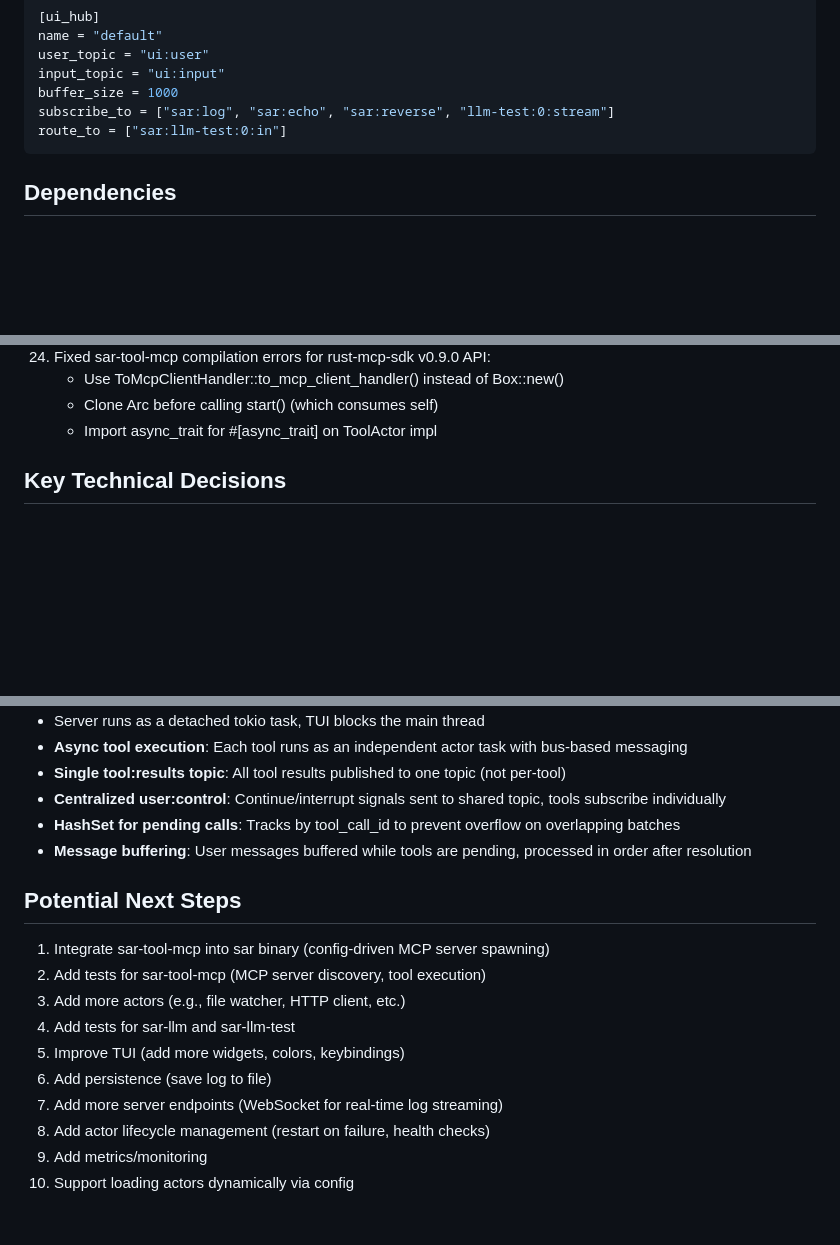
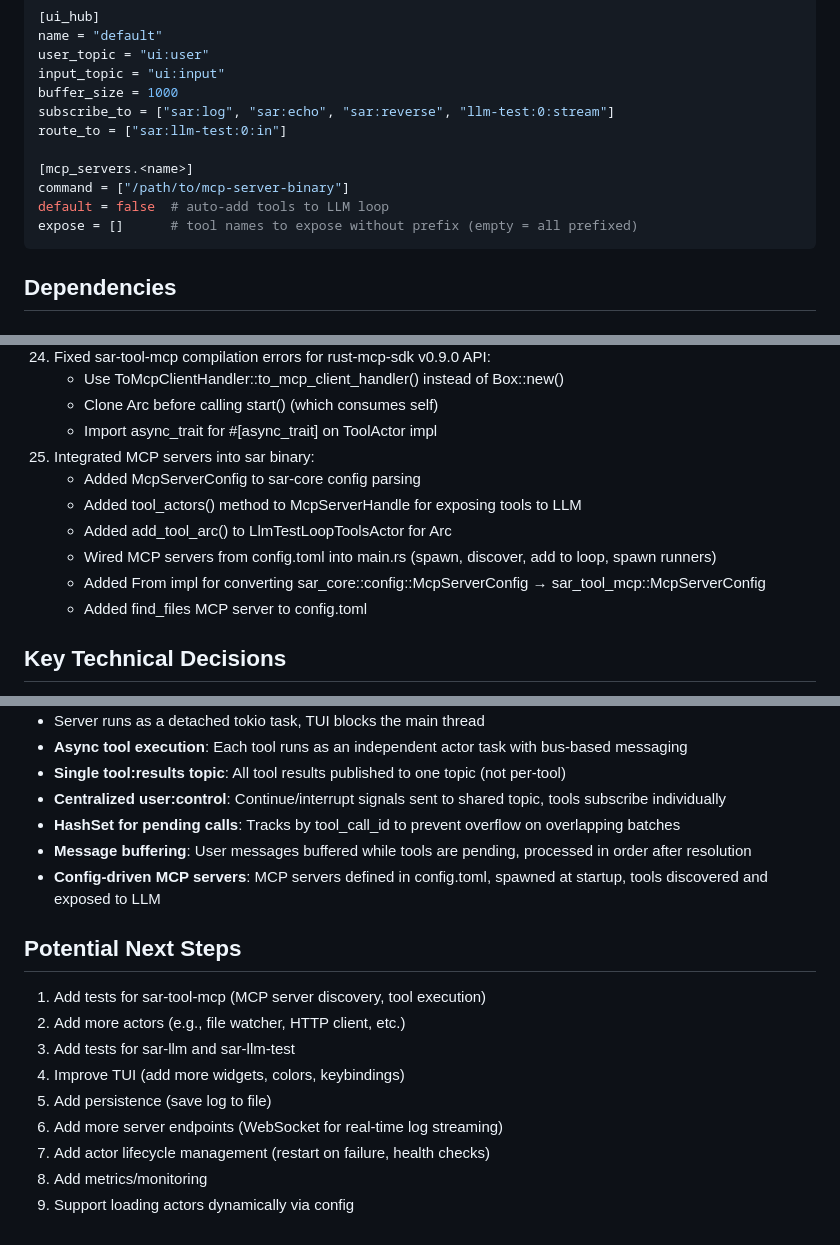
Before and after one commit to ayourtch-llm/sar, a Markdown page: state.md, 3 parts joined by grey strips. Drawn GitHub-style; blank space fills up the shorter version.

Commit message:
docs: update state.md for MCP integration
Change-Id: I277187a7b522347413714cb90d700d7f45087e5b

````diff
--- a/state.md
+++ b/state.md
@@ -313,6 +314,11 @@ input_topic = "ui:input"
 buffer_size = 1000
 subscribe_to = ["sar:log", "sar:echo", "sar:reverse", "llm-test:0:stream"]
 route_to = ["sar:llm-test:0:in"]
+
+[mcp_servers.<name>]
+command = ["/path/to/mcp-server-binary"]
+default = false  # auto-add tools to LLM loop
+expose = []      # tool names to expose without prefix (empty = all prefixed)
 ```
 
 ## Dependencies
@@ -481,6 +489,13 @@ cd sar-llm-test-loop-tools && cargo run
     - Use ToMcpClientHandler::to_mcp_client_handler() instead of Box::new()
     - Clone Arc before calling start() (which consumes self)
     - Import async_trait for #[async_trait] on ToolActor impl
+25. Integrated MCP servers into sar binary:
+    - Added McpServerConfig to sar-core config parsing
+    - Added tool_actors() method to McpServerHandle for exposing tools to LLM
+    - Added add_tool_arc() to LlmTestLoopToolsActor for Arc<dyn ToolActor>
+    - Wired MCP servers from config.toml into main.rs (spawn, discover, add to loop, spawn runners)
+    - Added From impl for converting sar_core::config::McpServerConfig → sar_tool_mcp::McpServerConfig
+    - Added find_files MCP server to config.toml
 
 ## Key Technical Decisions
 - `tokio::sync::broadcast` channels for pub-sub (not mpsc, since multiple subscribers)
@@ -495,15 +510,15 @@ cd sar-llm-test-loop-tools && cargo run
 - **Centralized user:control**: Continue/interrupt signals sent to shared topic, tools subscribe individually
 - **HashSet for pending calls**: Tracks by tool_call_id to prevent overflow on overlapping batches
 - **Message buffering**: User messages buffered while tools are pending, processed in order after resolution
+- **Config-driven MCP servers**: MCP servers defined in config.toml, spawned at startup, tools discovered and exposed to LLM
 
 ## Potential Next Steps
-1. Integrate sar-tool-mcp into sar binary (config-driven MCP server spawning)
-2. Add tests for sar-tool-mcp (MCP server discovery, tool execution)
-3. Add more actors (e.g., file watcher, HTTP client, etc.)
-4. Add tests for sar-llm and sar-llm-test
-5. Improve TUI (add more widgets, colors, keybindings)
-6. Add persistence (save log to file)
-7. Add more server endpoints (WebSocket for real-time log streaming)
-8. Add actor lifecycle management (restart on failure, health checks)
-9. Add metrics/monitoring
-10. Support loading actors dynamically via config
+1. Add tests for sar-tool-mcp (MCP server discovery, tool execution)
+2. Add more actors (e.g., file watcher, HTTP client, etc.)
+3. Add tests for sar-llm and sar-llm-test
+4. Improve TUI (add more widgets, colors, keybindings)
+5. Add persistence (save log to file)
+6. Add more server endpoints (WebSocket for real-time log streaming)
+7. Add actor lifecycle management (restart on failure, health checks)
+8. Add metrics/monitoring
+9. Support loading actors dynamically via config
````
Also changed, not shown: other parts of state.md (+5 -2 lines).
